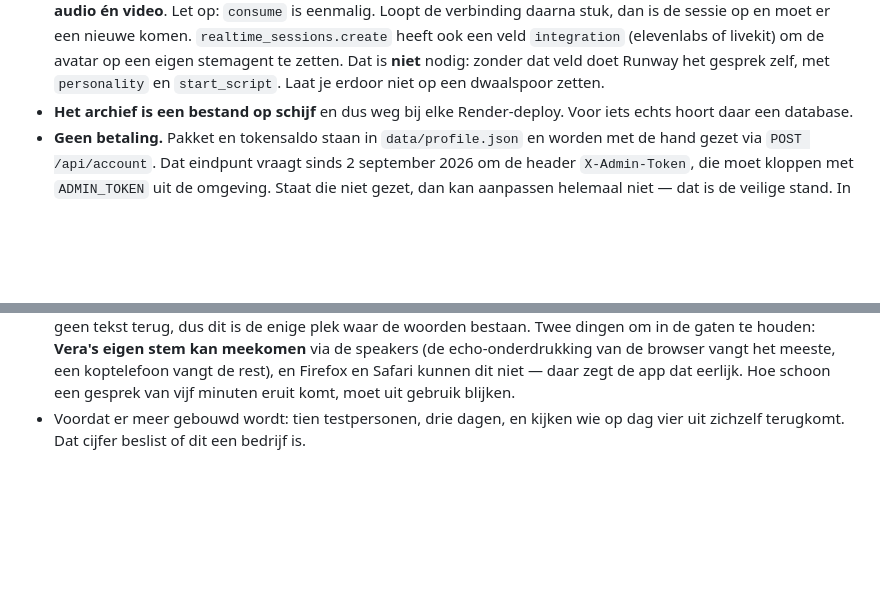
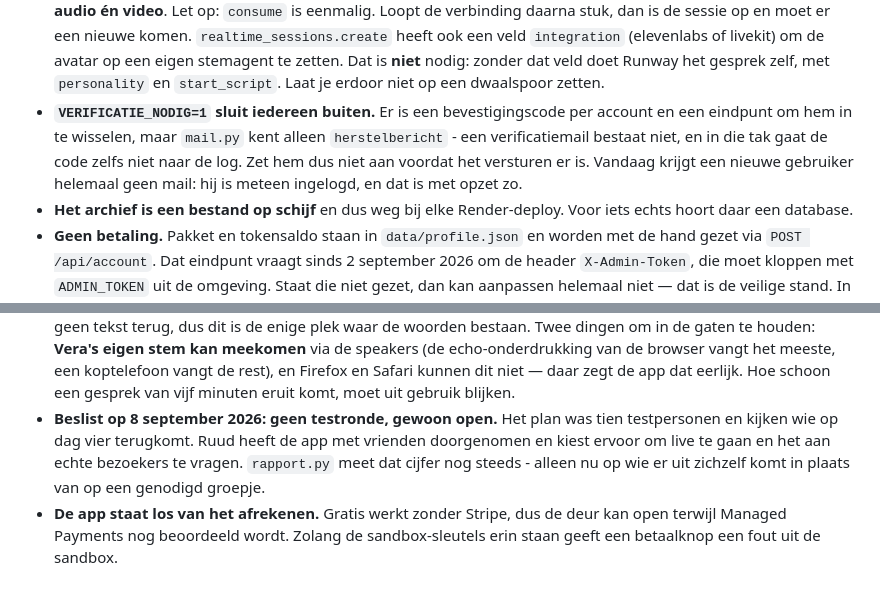
Before and after one commit to peekbv-rgb/dreamverse, a Markdown page: CLAUDE.md, 2 parts joined by grey strips. GitHub-like rendering; blank space fills up the shorter version.

Commit message:
Twee besluiten vastleggen: open zonder testronde, en de mailvalstrik
Het plan was tien testpersonen en dag vier meten. Ruud heeft de app met vrienden
doorgenomen en gaat live; rapport.py meet hetzelfde cijfer, alleen op bezoekers
die uit zichzelf komen.

En VERIFICATIE_NODIG hoort een waarschuwing te hebben. Zet je hem aan, dan eist
de app een bevestiging die niemand kan krijgen: mail.py kent alleen
herstelbericht, en in die tak gaat de code niet eens naar de log.

Co-Authored-By: Claude Opus 5 <noreply@anthropic.com>

```diff
--- a/CLAUDE.md
+++ b/CLAUDE.md
@@ -369,6 +369,12 @@ cookiebanner oplevert en het gedrag van dromers bij een advertentiebedrijf legt.
   livekit) om de avatar op een eigen stemagent te zetten. Dat is **niet** nodig:
   zonder dat veld doet Runway het gesprek zelf, met `personality` en
   `start_script`. Laat je erdoor niet op een dwaalspoor zetten.
+- **`VERIFICATIE_NODIG=1` sluit iedereen buiten.** Er is een bevestigingscode
+  per account en een eindpunt om hem in te wisselen, maar `mail.py` kent alleen
+  `herstelbericht` - een verificatiemail bestaat niet, en in die tak gaat de
+  code zelfs niet naar de log. Zet hem dus niet aan voordat het versturen er is.
+  Vandaag krijgt een nieuwe gebruiker helemaal geen mail: hij is meteen
+  ingelogd, en dat is met opzet zo.
 - **Het archief is een bestand op schijf** en dus weg bij elke Render-deploy. Voor
   iets echts hoort daar een database.
 - **Geen betaling.** Pakket en tokensaldo staan in `data/profile.json` en worden
@@ -690,5 +696,11 @@ ligt klaar.
   echo-onderdrukking van de browser vangt het meeste, een koptelefoon vangt de
   rest), en Firefox en Safari kunnen dit niet — daar zegt de app dat eerlijk.
   Hoe schoon een gesprek van vijf minuten eruit komt, moet uit gebruik blijken.
-- Voordat er meer gebouwd wordt: tien testpersonen, drie dagen, en kijken wie op
-  dag vier uit zichzelf terugkomt. Dat cijfer beslist of dit een bedrijf is.
+- **Beslist op 8 september 2026: geen testronde, gewoon open.** Het plan was
+  tien testpersonen en kijken wie op dag vier terugkomt. Ruud heeft de app met
+  vrienden doorgenomen en kiest ervoor om live te gaan en het aan echte
+  bezoekers te vragen. `rapport.py` meet dat cijfer nog steeds - alleen nu op
+  wie er uit zichzelf komt in plaats van op een genodigd groepje.
+- **De app staat los van het afrekenen.** Gratis werkt zonder Stripe, dus de
+  deur kan open terwijl Managed Payments nog beoordeeld wordt. Zolang de
+  sandbox-sleutels erin staan geeft een betaalknop een fout uit de sandbox.
```
